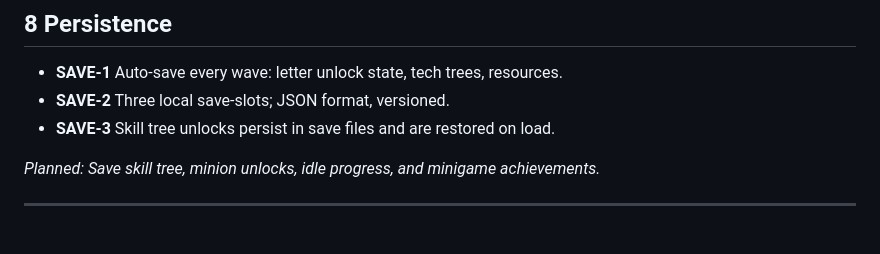
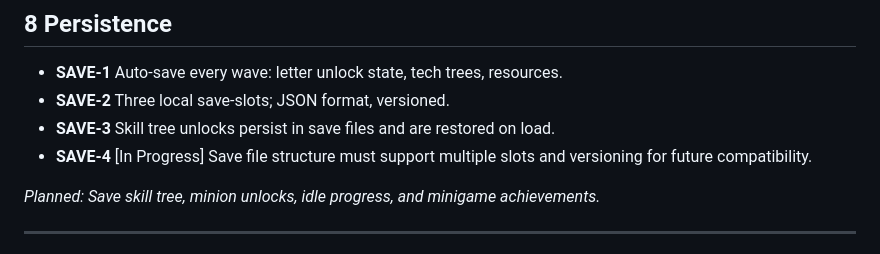
Before and after one commit to daddevv/TypingTowers, a Markdown page: REQUIREMENTS.md, the part around the change. Rendered like a GitHub page.

Commit message:
Add save file structure requirement and update roadmap for save/load system

```diff
--- a/REQUIREMENTS.md
+++ b/REQUIREMENTS.md
@@ -161,6 +161,7 @@ All new features are optional enhancements, preserving the educational and acces
 - **SAVE-1** Auto-save every wave: letter unlock state, tech trees, resources.
 - **SAVE-2** Three local save-slots; JSON format, versioned.
 - **SAVE-3** Skill tree unlocks persist in save files and are restored on load.
+- **SAVE-4** [In Progress] Save file structure must support multiple slots and versioning for future compatibility.
 
 *Planned: Save skill tree, minion unlocks, idle progress, and minigame achievements.*
 
```
Also changed, not shown: ROADMAP.md (+1 -1 lines), TODO.md (added, +68 -0 lines).
